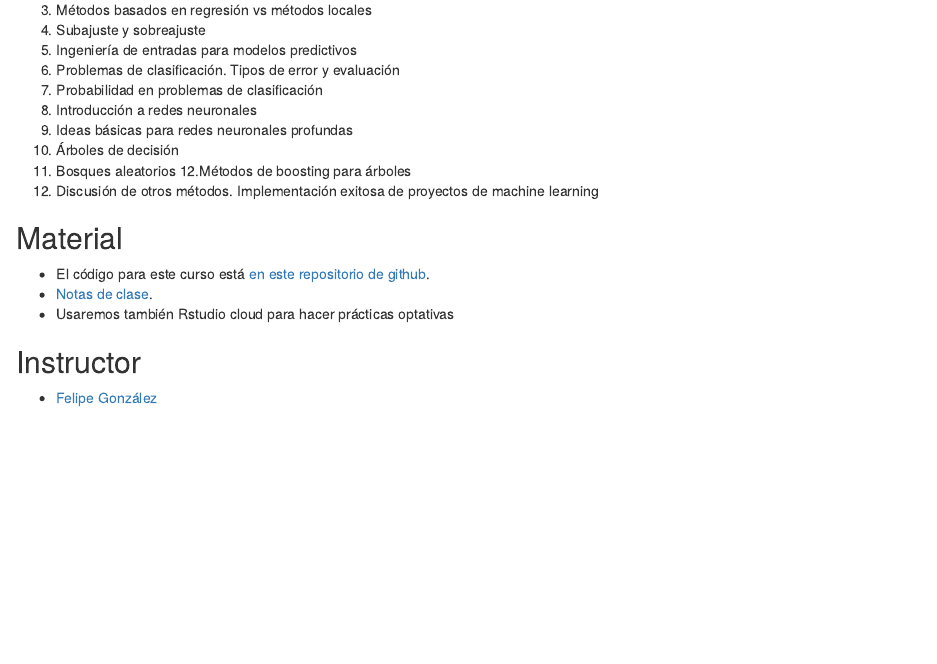
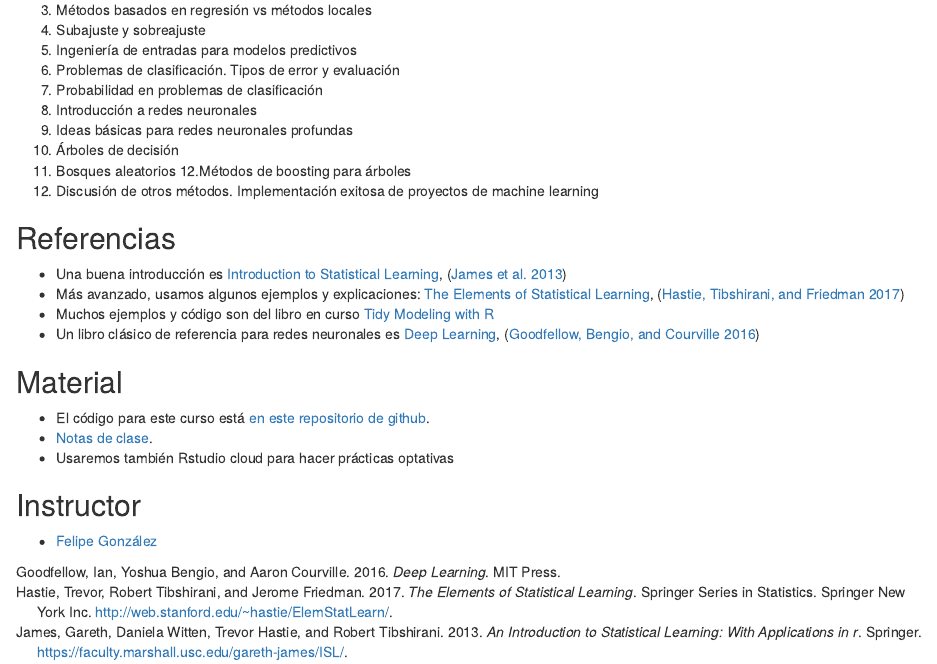
Before and after one commit to felipegonzalez/intro-ml-em-2021, an R Markdown document (index.Rmd): the page in a window 1100 px wide, from 230 px down. Rendered offline with R 4.5, knitr and Pandoc, with nearby package versions; drawn as R Markdown's standard HTML page in place of the format the file asks for.

Commit message:
Agregar referencias

```diff
--- a/book.bib
+++ b/book.bib
@@ -206,3 +206,6 @@ number = "2",
   title = {The Elements of Statistical Learning},
   year = 2017
 }
+@book{ISLR,
+  added-at = {2019-10-12T20:03:56.000+0200},
+  author = {James, Gareth and Witten, Daniela and Hastie, Trevor and Tibshirani, Robert},
@@ -209,3 +216,16 @@ number = "2",
+  publisher = {Springer},
+  timestamp = {2019-10-12T23:45:37.000+0200},
+  title = {An Introduction to Statistical Learning: with Applications in R },
+  url = {https://faculty.marshall.usc.edu/gareth-james/ISL/},
+  year = 2013
+}
+@book{deeplearning,
+    title={Deep Learning},
+    author={Ian Goodfellow and Yoshua Bengio and Aaron Courville},
+    publisher={MIT Press},
+    note={\url{http://www.deeplearningbook.org}},
+    year={2016}
+}
 @misc{bootefron,
   added-at = {2010-07-23T07:14:55.000+0200},
   author = {Efron, B. and Tibshirani, R.},
--- a/index.Rmd
+++ b/index.Rmd
@@ -26,6 +26,14 @@ description: "Introducción a técnicas de machine learning usando tidymodels"
 12.Métodos de boosting para árboles
 12. Discusión de otros métodos. Implementación exitosa de proyectos de machine learning
 
+## Referencias
+
+- Una buena introducción es [Introduction to Statistical Learning](https://www.statlearning.com/), [@ISLR]
+- Más avanzado, usamos algunos ejemplos y explicaciones: [The Elements of Statistical Learning](https://web.stanford.edu/~hastie/ElemStatLearn/), [@ESL]
+- Muchos ejemplos y código son del libro en curso [Tidy Modeling with R](https://www.tmwr.org/)
+- Un libro clásico de referencia para redes neuronales es [Deep Learning](https://www.deeplearningbook.org/), [@deeplearning]
+
+
 ## Material
 
 - El código para este curso está [en este repositorio de github](https://github.com/felipegonzalez/intro-ml-em-2021).
--- a/packages.bib
+++ b/packages.bib
@@ -0,0 +10,4 @@
+    year = {2016},
+    note = {R package version 1.3.1},
+    url = {https://CRAN.R-project.org/package=kknn},
+  }
```
Also changed, not shown: book.bib (4 more changed lines), packages.bib (9 more changed lines).
